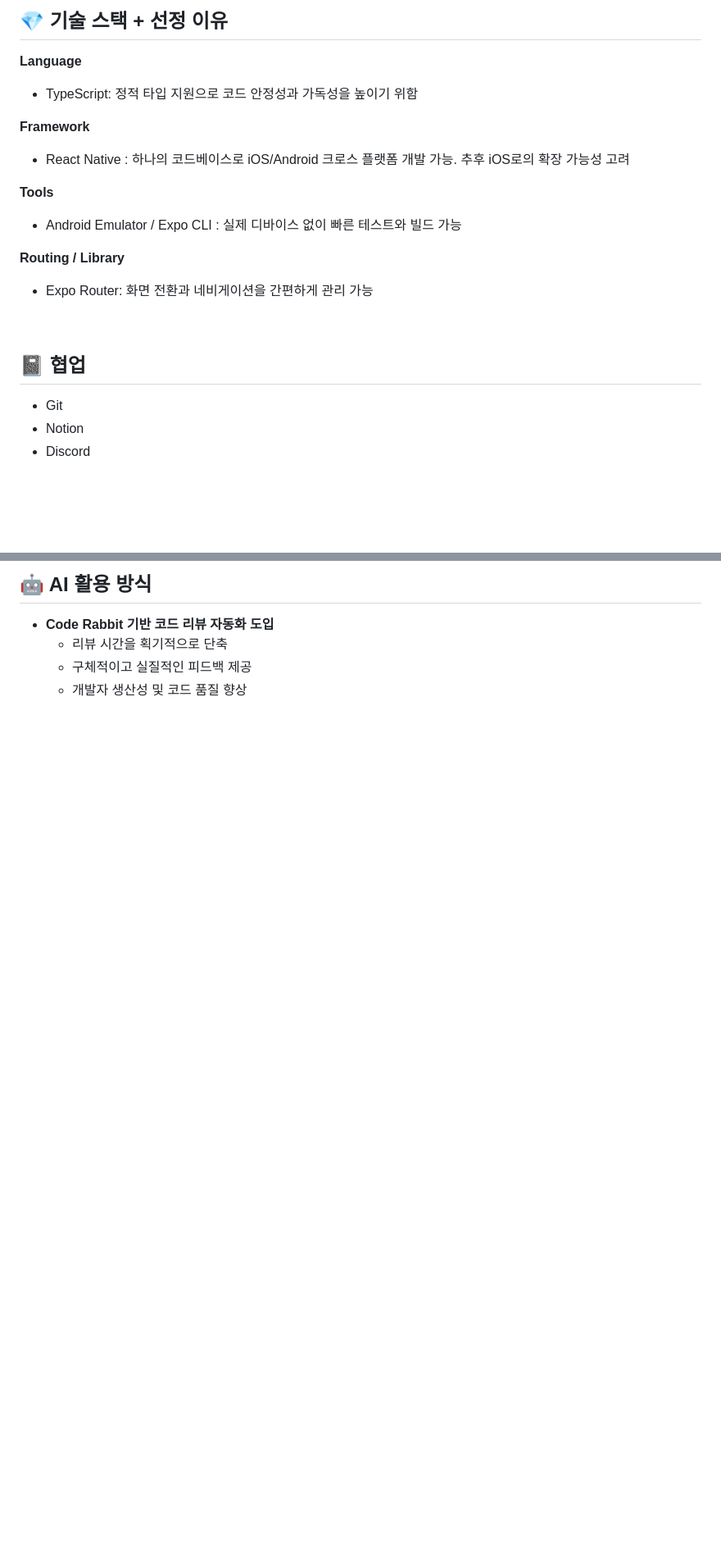
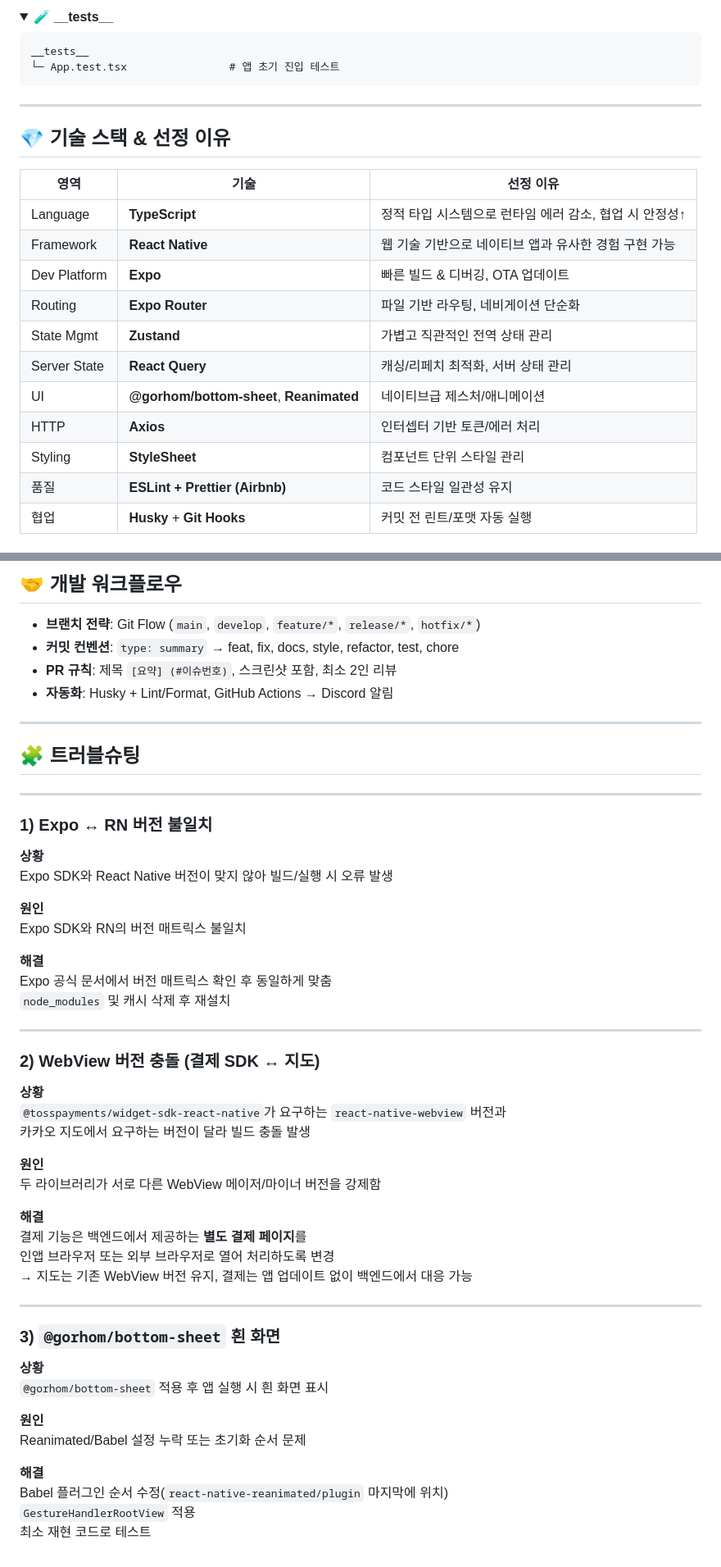
Before and after one commit to UMC-8th-kkukmoa/front-end, a Markdown page: README.md, 2 parts joined by grey strips. Shown: that part at 82% size. Drawn GitHub-style; folded sections open; blank space fills up the shorter version.

````diff
--- a/README.md
+++ b/README.md
@@ -36,21 +123,29 @@
 
-## 💎 기술 스택 + 선정 이유
-**Language**
-* TypeScript: 정적 타입 지원으로 코드 안정성과 가독성을 높이기 위함
+<details>
+<summary><b>🧪 __tests__</b></summary>
 
-**Framework**
-* React Native : 하나의 코드베이스로 iOS/Android 크로스 플랫폼 개발 가능. 추후 iOS로의 확장 가능성 고려
+```plaintext
+__tests__
+└─ App.test.tsx                # 앱 초기 진입 테스트
+```
 
-**Tools**
-* Android Emulator / Expo CLI : 실제 디바이스 없이 빠른 테스트와 빌드 가능
+</details>
 
-**Routing / Library**
-* Expo Router: 화면 전환과 네비게이션을 간편하게 관리 가능
+---
 
-<br/>
+## 💎 기술 스택 & 선정 이유
 
-## 📓 협업
-* Git
-* Notion
-* Discord
+| 영역 | 기술 | 선정 이유 |
+|---|---|---|
+| Language | **TypeScript** | 정적 타입 시스템으로 런타임 에러 감소, 협업 시 안정성↑ |
+| Framework | **React Native** | 웹 기술 기반으로 네이티브 앱과 유사한 경험 구현 가능 |
+| Dev Platform | **Expo** | 빠른 빌드 & 디버깅, OTA 업데이트 |
+| Routing | **Expo Router** | 파일 기반 라우팅, 네비게이션 단순화 |
+| State Mgmt | **Zustand** | 가볍고 직관적인 전역 상태 관리 |
+| Server State | **React Query** | 캐싱/리페치 최적화, 서버 상태 관리 |
+| UI | **@gorhom/bottom-sheet**, **Reanimated** | 네이티브급 제스처/애니메이션 |
+| HTTP | **Axios** | 인터셉터 기반 토큰/에러 처리 |
+| Styling | **StyleSheet** | 컴포넌트 단위 스타일 관리 |
+| 품질 | **ESLint + Prettier (Airbnb)** | 코드 스타일 일관성 유지 |
+| 협업 | **Husky** + **Git Hooks** | 커밋 전 린트/포맷 자동 실행 |
 
@@ -90,6 +165,53 @@
 
-## 🤖 AI 활용 방식
-- **Code Rabbit 기반 코드 리뷰 자동화 도입**
-    - 리뷰 시간을 획기적으로 단축
-    - 구체적이고 실질적인 피드백 제공
-    - 개발자 생산성 및 코드 품질 향상
+## 🤝 개발 워크플로우
+
+- **브랜치 전략**: Git Flow (`main`, `develop`, `feature/*`, `release/*`, `hotfix/*`)
+- **커밋 컨벤션**: `type: summary` → feat, fix, docs, style, refactor, test, chore
+- **PR 규칙**: 제목 `[요약] (#이슈번호)`, 스크린샷 포함, 최소 2인 리뷰
+- **자동화**: Husky + Lint/Format, GitHub Actions → Discord 알림
+
+---
+
+## 🧩 트러블슈팅
+
+---
+
+### 1) Expo ↔ RN 버전 불일치
+**상황**
+Expo SDK와 React Native 버전이 맞지 않아 빌드/실행 시 오류 발생
+
+**원인**
+Expo SDK와 RN의 버전 매트릭스 불일치
+
+**해결**
+Expo 공식 문서에서 버전 매트릭스 확인 후 동일하게 맞춤
+`node_modules` 및 캐시 삭제 후 재설치
+
+---
+
+### 2) WebView 버전 충돌 (결제 SDK ↔ 지도)
+**상황**
+`@tosspayments/widget-sdk-react-native`가 요구하는 `react-native-webview` 버전과
+카카오 지도에서 요구하는 버전이 달라 빌드 충돌 발생
+
+**원인**
+두 라이브러리가 서로 다른 WebView 메이저/마이너 버전을 강제함
+
+**해결**
+결제 기능은 백엔드에서 제공하는 **별도 결제 페이지**를
+인앱 브라우저 또는 외부 브라우저로 열어 처리하도록 변경
+→ 지도는 기존 WebView 버전 유지, 결제는 앱 업데이트 없이 백엔드에서 대응 가능
+
+---
+
+### 3) `@gorhom/bottom-sheet` 흰 화면
+**상황**
+`@gorhom/bottom-sheet` 적용 후 앱 실행 시 흰 화면 표시
+
+**원인**
+Reanimated/Babel 설정 누락 또는 초기화 순서 문제
+
+**해결**
+Babel 플러그인 순서 수정(`react-native-reanimated/plugin` 마지막에 위치)
+`GestureHandlerRootView` 적용
+최소 재현 코드로 테스트
````
Also changed, not shown: other parts of README.md (+116 -49 lines).
